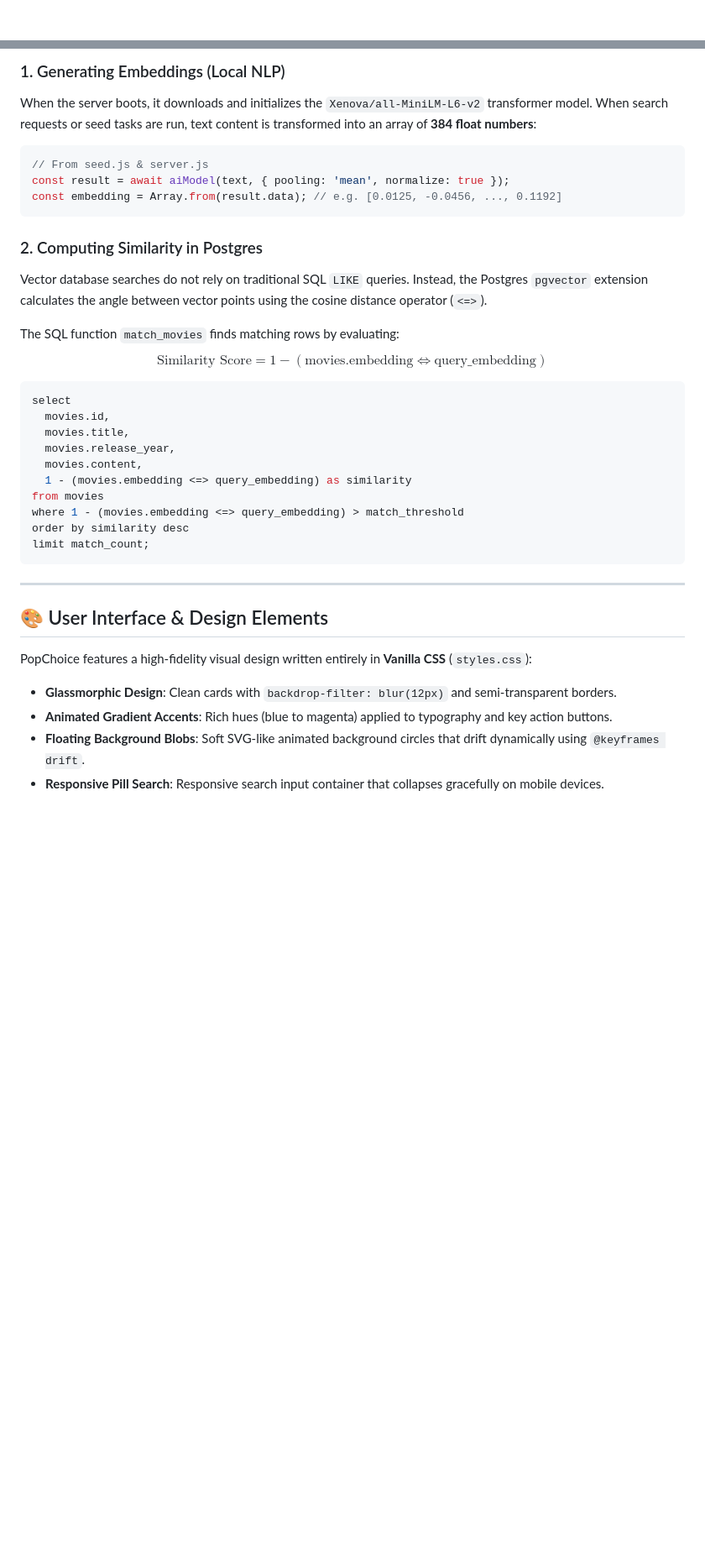
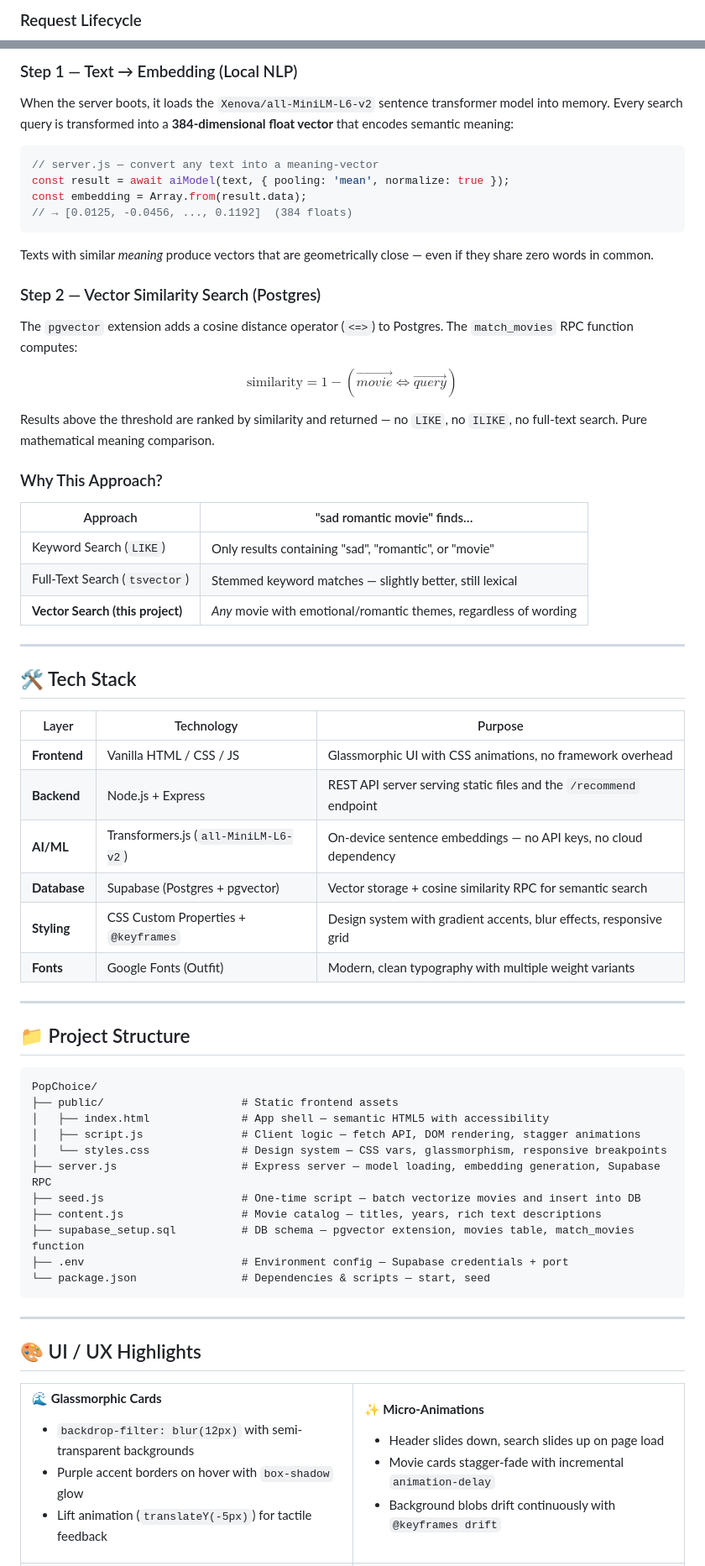
Before and after one commit to Vamshimamidipelli/PopChoice, a Markdown page: README.md, 2 parts joined by grey strips. Shown at 84% size. Rendered like a GitHub page; blank space fills up the shorter version.

````diff
--- a/README.md
+++ b/README.md
@@ -19,3 +70,4 @@ The following diagram illustrates how search requests flow through the applicati
+### Request Lifecycle
 
 ```mermaid
 sequenceDiagram
@@ -131,38 +177,82 @@ Open **`http://localhost:3000`** in your web browser to test your new recommenda
 
-### 1. Generating Embeddings (Local NLP)
-When the server boots, it downloads and initializes the `Xenova/all-MiniLM-L6-v2` transformer model.
-When search requests or seed tasks are run, text content is transformed into an array of **384 float numbers**:
+### Step 1 — Text → Embedding (Local NLP)
+
+When the server boots, it loads the `Xenova/all-MiniLM-L6-v2` sentence transformer model into memory. Every search query is transformed into a **384-dimensional float vector** that encodes semantic meaning:
+
 ```javascript
-// From seed.js & server.js
+// server.js — convert any text into a meaning-vector
 const result = await aiModel(text, { pooling: 'mean', normalize: true });
-const embedding = Array.from(result.data); // e.g. [0.0125, -0.0456, ..., 0.1192]
+const embedding = Array.from(result.data);
+// → [0.0125, -0.0456, ..., 0.1192]  (384 floats)
 ```
 
-### 2. Computing Similarity in Postgres
-Vector database searches do not rely on traditional SQL `LIKE` queries. Instead, the Postgres `pgvector` extension calculates the angle between vector points using the cosine distance operator (`<=>`).
+Texts with similar *meaning* produce vectors that are geometrically close — even if they share zero words in common.
 
-The SQL function `match_movies` finds matching rows by evaluating:
-$$\text{Similarity Score} = 1 - (\text{movies.embedding} \Leftrightarrow \text{query\_embedding})$$
+### Step 2 — Vector Similarity Search (Postgres)
 
-```sql
-select
-  movies.id,
-  movies.title,
-  movies.release_year,
-  movies.content,
-  1 - (movies.embedding <=> query_embedding) as similarity
-from movies
-where 1 - (movies.embedding <=> query_embedding) > match_threshold
-order by similarity desc
-limit match_count;
+The `pgvector` extension adds a cosine distance operator (`<=>`) to Postgres. The `match_movies` RPC function computes:
+
+$$\text{similarity} = 1 - (\vec{movie} \Leftrightarrow \vec{query})$$
+
+Results above the threshold are ranked by similarity and returned — no `LIKE`, no `ILIKE`, no full-text search. Pure mathematical meaning comparison.
+
+### Why This Approach?
+
+| Approach | "sad romantic movie" finds… |
+|---|---|
+| Keyword Search (`LIKE`) | Only results containing "sad", "romantic", or "movie" |
+| Full-Text Search (`tsvector`) | Stemmed keyword matches — slightly better, still lexical |
+| **Vector Search (this project)** | *Any* movie with emotional/romantic themes, regardless of wording |
+
+---
+
+## 🛠 Tech Stack
+
+| Layer | Technology | Purpose |
+|---|---|---|
+| **Frontend** | Vanilla HTML / CSS / JS | Glassmorphic UI with CSS animations, no framework overhead |
+| **Backend** | Node.js + Express | REST API server serving static files and the `/recommend` endpoint |
+| **AI/ML** | Transformers.js (`all-MiniLM-L6-v2`) | On-device sentence embeddings — no API keys, no cloud dependency |
+| **Database** | Supabase (Postgres + pgvector) | Vector storage + cosine similarity RPC for semantic search |
+| **Styling** | CSS Custom Properties + `@keyframes` | Design system with gradient accents, blur effects, responsive grid |
+| **Fonts** | Google Fonts (Outfit) | Modern, clean typography with multiple weight variants |
+
+---
+
+## 📁 Project Structure
+
+```
+PopChoice/
+├── public/                     # Static frontend assets
+│   ├── index.html              # App shell — semantic HTML5 with accessibility
+│   ├── script.js               # Client logic — fetch API, DOM rendering, stagger animations
+│   └── styles.css              # Design system — CSS vars, glassmorphism, responsive breakpoints
+├── server.js                   # Express server — model loading, embedding generation, Supabase RPC
+├── seed.js                     # One-time script — batch vectorize movies and insert into DB
+├── content.js                  # Movie catalog — titles, years, rich text descriptions
+├── supabase_setup.sql          # DB schema — pgvector extension, movies table, match_movies function
+├── .env                        # Environment config — Supabase credentials + port
+└── package.json                # Dependencies & scripts — start, seed
 ```
 
 ---
 
-## 🎨 User Interface & Design Elements
+## 🎨 UI / UX Highlights
 
-PopChoice features a high-fidelity visual design written entirely in **Vanilla CSS** (`styles.css`):
-*   **Glassmorphic Design**: Clean cards with `backdrop-filter: blur(12px)` and semi-transparent borders.
-*   **Animated Gradient Accents**: Rich hues (blue to magenta) applied to typography and key action buttons.
-*   **Floating Background Blobs**: Soft SVG-like animated background circles that drift dynamically using `@keyframes drift`.
-*   **Responsive Pill Search**: Responsive search input container that collapses gracefully on mobile devices.
+<table>
+<tr>
+<td width="50%">
+
+**🌊 Glassmorphic Cards**
+- `backdrop-filter: blur(12px)` with semi-transparent backgrounds
+- Purple accent borders on hover with `box-shadow` glow
+- Lift animation (`translateY(-5px)`) for tactile feedback
+
+</td>
+<td width="50%">
+
+**✨ Micro-Animations**
+- Header slides down, search slides up on page load
+- Movie cards stagger-fade with incremental `animation-delay`
+- Background blobs drift continuously with `@keyframes drift`
+
````
Also changed, not shown: other parts of README.md (+186 -72 lines).
